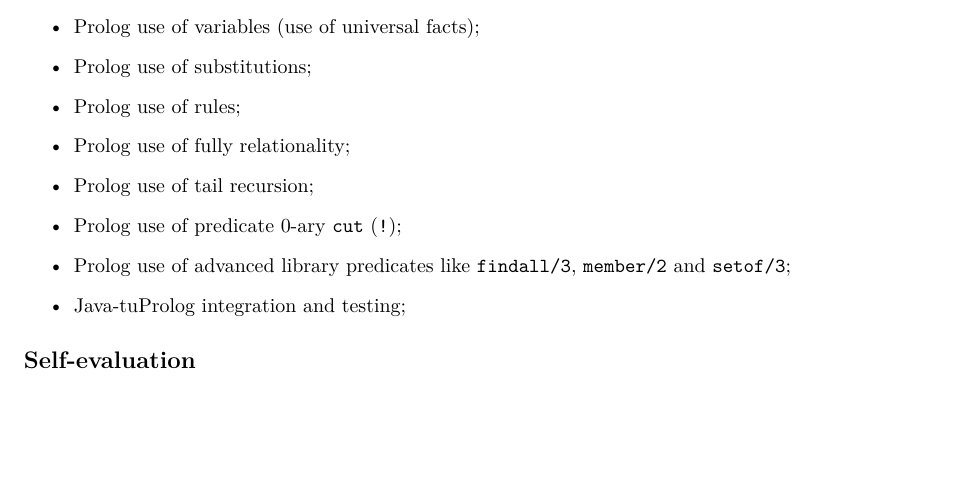
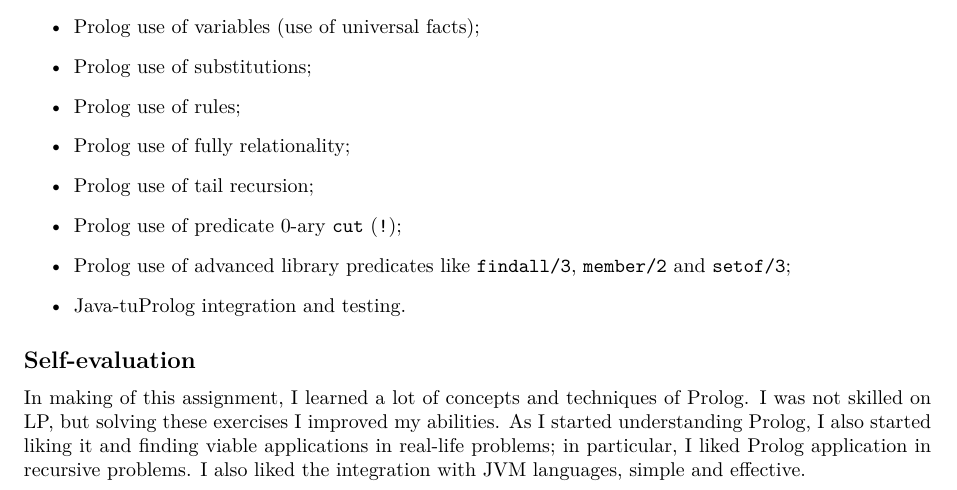
Before and after one commit to NiccoMlt/pps2017-asg03-prolog, a LaTeX problem sheet (report/assignment.tex): part of the page, cut so that both start at the same text, the shorter picture padded with empty space. Compiled offline with pdfLaTeX.

Commit message:
Report done

```diff
--- a/report/assignment.tex
+++ b/report/assignment.tex
@@ -124,11 +124,14 @@
             \item Prolog use of tail recursion;
             \item Prolog use of predicate 0-ary \texttt{cut} (\texttt{!});
             \item Prolog use of advanced library predicates like \texttt{findall/3}, \texttt{member/2} and \texttt{setof/3};
-            \item Java-tuProlog integration and testing;
+            \item Java-tuProlog integration and testing.
         \end{itemize}
 
     \subsection*{Self-evaluation}
-
-        \ldots % TODO
+        In making of this assignment, I learned a lot of concepts and techniques of Prolog.
+        I was not skilled on LP, but solving these exercises I improved my abilities.
+        As I started understanding Prolog, I also started liking it and finding viable applications in real-life problems;
+        in particular, I liked Prolog application in recursive problems.
+        I also liked the integration with JVM languages, simple and effective.
 
 \end{document}
```
